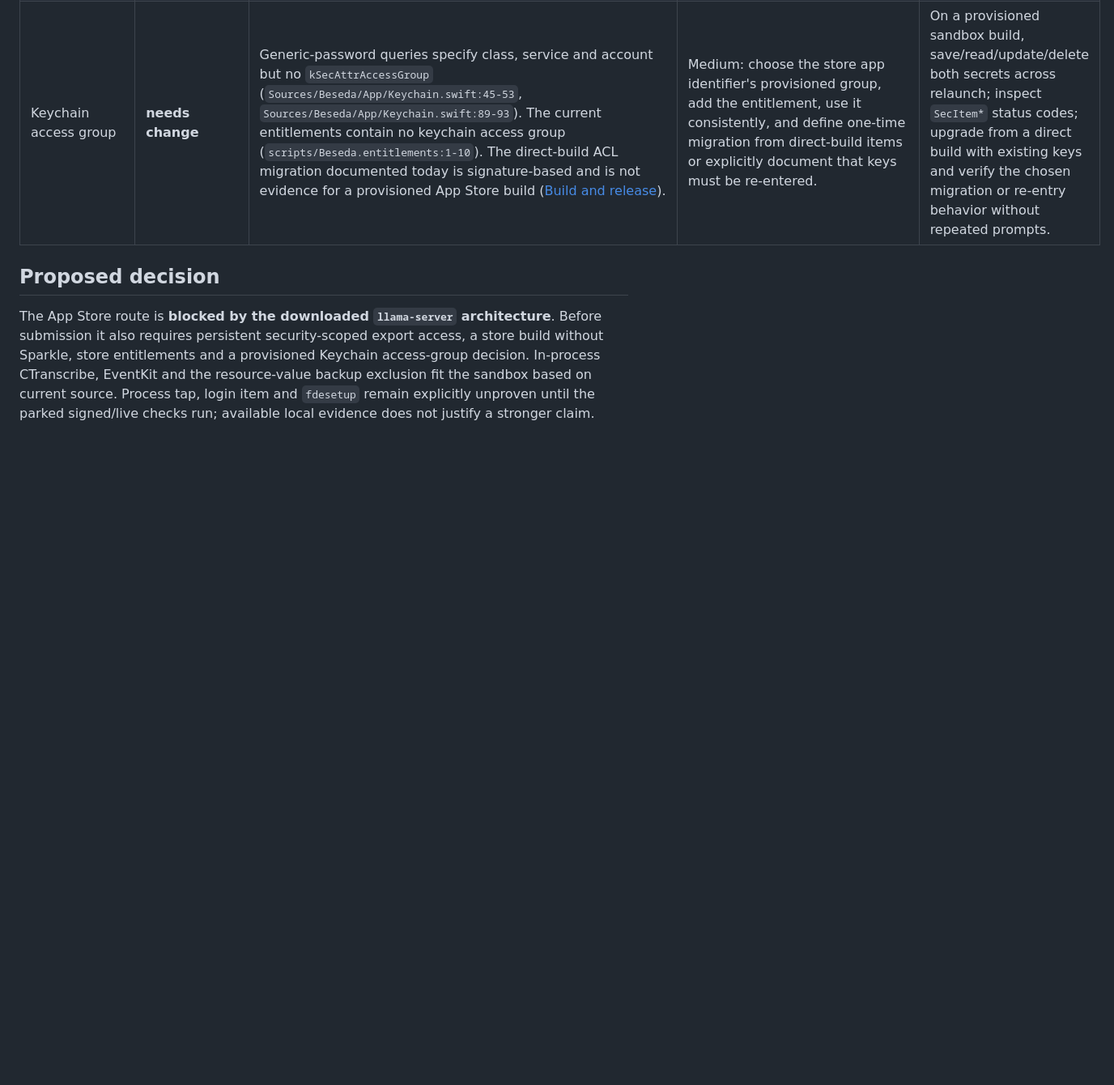
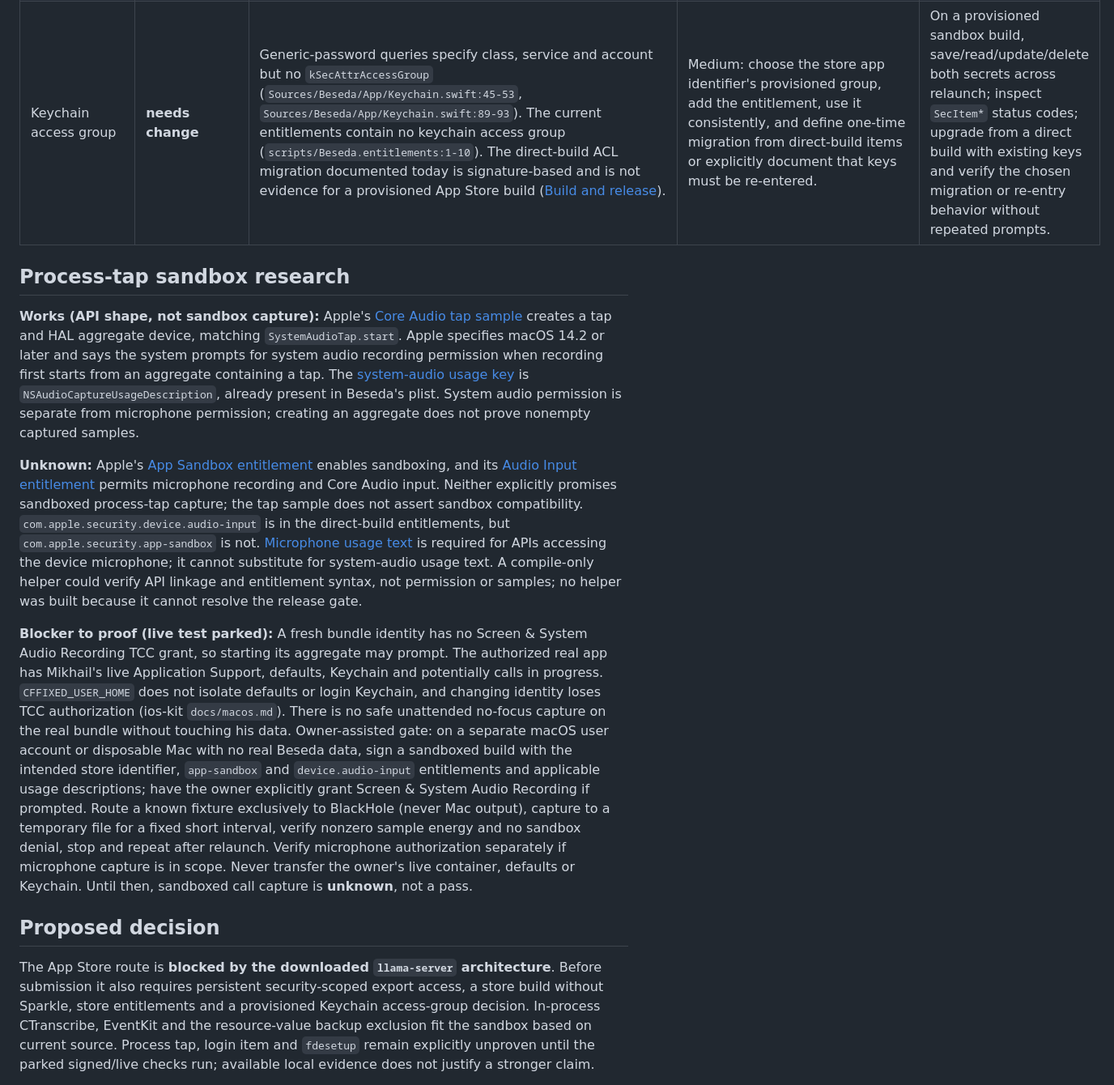
Before and after one commit to arhangel66/beseda, a Markdown page: docs/decisions/app-store-sandbox.md, the part around one of its changes. Shown at 81% size. GitHub-like rendering; blank space fills up the shorter version.

```diff
--- a/docs/decisions/app-store-sandbox.md
+++ b/docs/decisions/app-store-sandbox.md
@@ -52,6 +67,14 @@ permission and Keychain behavior cannot be inferred from an isolated launch
 | Time Machine backup exclusion | **works** | Despite the feature wording, the code does not execute `tmutil`: it sets and reads `URLResourceValues.isExcludedFromBackup` on the app data directory (`Sources/Beseda/Storage/StorageJanitor.swift:175-186`). That directory is inside the app's own Application Support/container, so no extra external-file access is implied. | Small/no code change. | Toggle exclusion in the sandbox build, relaunch, verify the resource value both ways, create a new call and confirm the directory flag still covers it; optionally confirm `tmutil isexcluded` only as an external diagnostic. |
 | Keychain access group | **needs change** | Generic-password queries specify class, service and account but no `kSecAttrAccessGroup` (`Sources/Beseda/App/Keychain.swift:45-53`, `Sources/Beseda/App/Keychain.swift:89-93`). The current entitlements contain no keychain access group (`scripts/Beseda.entitlements:1-10`). The direct-build ACL migration documented today is signature-based and is not evidence for a provisioned App Store build ([Build and release](../architecture/build-release.md#keychain-keys-survive-the-identity-change)). | Medium: choose the store app identifier's provisioned group, add the entitlement, use it consistently, and define one-time migration from direct-build items or explicitly document that keys must be re-entered. | On a provisioned sandbox build, save/read/update/delete both secrets across relaunch; inspect `SecItem*` status codes; upgrade from a direct build with existing keys and verify the chosen migration or re-entry behavior without repeated prompts. |
 
+## Process-tap sandbox research
+
+**Works (API shape, not sandbox capture):** Apple's [Core Audio tap sample](https://developer.apple.com/documentation/coreaudio/capturing-system-audio-with-core-audio-taps) creates a tap and HAL aggregate device, matching `SystemAudioTap.start`. Apple specifies macOS 14.2 or later and says the system prompts for system audio recording permission when recording first starts from an aggregate containing a tap. The [system-audio usage key](https://developer.apple.com/documentation/bundleresources/information-property-list/nsaudiocaptureusagedescription) is `NSAudioCaptureUsageDescription`, already present in Beseda's plist. System audio permission is separate from microphone permission; creating an aggregate does not prove nonempty captured samples.
+
+**Unknown:** Apple's [App Sandbox entitlement](https://developer.apple.com/documentation/bundleresources/entitlements/com.apple.security.app-sandbox) enables sandboxing, and its [Audio Input entitlement](https://developer.apple.com/documentation/bundleresources/entitlements/com.apple.security.device.audio-input) permits microphone recording and Core Audio input. Neither explicitly promises sandboxed process-tap capture; the tap sample does not assert sandbox compatibility. `com.apple.security.device.audio-input` is in the direct-build entitlements, but `com.apple.security.app-sandbox` is not. [Microphone usage text](https://developer.apple.com/documentation/bundleresources/information-property-list/nsmicrophoneusagedescription) is required for APIs accessing the device microphone; it cannot substitute for system-audio usage text. A compile-only helper could verify API linkage and entitlement syntax, not permission or samples; no helper was built because it cannot resolve the release gate.
+
+**Blocker to proof (live test parked):** A fresh bundle identity has no Screen & System Audio Recording TCC grant, so starting its aggregate may prompt. The authorized real app has Mikhail's live Application Support, defaults, Keychain and potentially calls in progress. `CFFIXED_USER_HOME` does not isolate defaults or login Keychain, and changing identity loses TCC authorization (ios-kit `docs/macos.md`). There is no safe unattended no-focus capture on the real bundle without touching his data. Owner-assisted gate: on a separate macOS user account or disposable Mac with no real Beseda data, sign a sandboxed build with the intended store identifier, `app-sandbox` and `device.audio-input` entitlements and applicable usage descriptions; have the owner explicitly grant Screen & System Audio Recording if prompted. Route a known fixture exclusively to BlackHole (never Mac output), capture to a temporary file for a fixed short interval, verify nonzero sample energy and no sandbox denial, stop and repeat after relaunch. Verify microphone authorization separately if microphone capture is in scope. Never transfer the owner's live container, defaults or Keychain. Until then, sandboxed call capture is **unknown**, not a pass.
+
 ## Proposed decision
 
 The App Store route is **blocked by the downloaded `llama-server` architecture**. Before submission it also
```
Also changed, not shown: other parts of docs/decisions/app-store-sandbox.md (+15 -0 lines).
